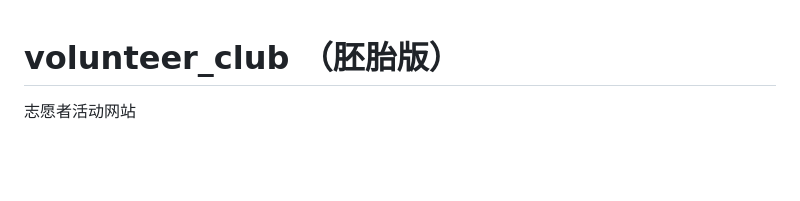
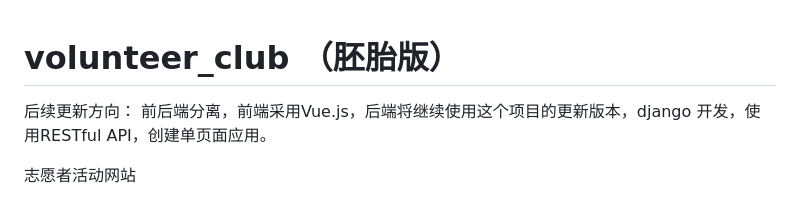
Before and after one commit to yangguohuan/volunteer_club, a Markdown page: README.md, the part around the change. Drawn GitHub-style; blank space fills up the shorter version.

Commit message:
Update README.md
添加了一些描述，对后续开发方向的描述

```diff
--- a/README.md
+++ b/README.md
@@ -1,4 +1,8 @@
 # volunteer_club （胚胎版）
+
+后续更新方向：
+前后端分离，前端采用Vue.js，后端将继续使用这个项目的更新版本，django 开发，使用RESTful API，创建单页面应用。
+
  志愿者活动网站
 
 用户角色分为3种
```
